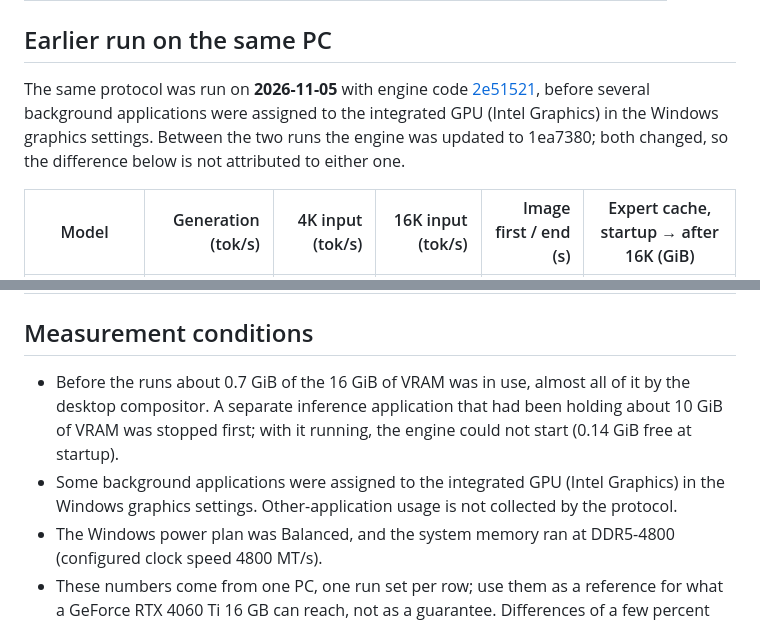
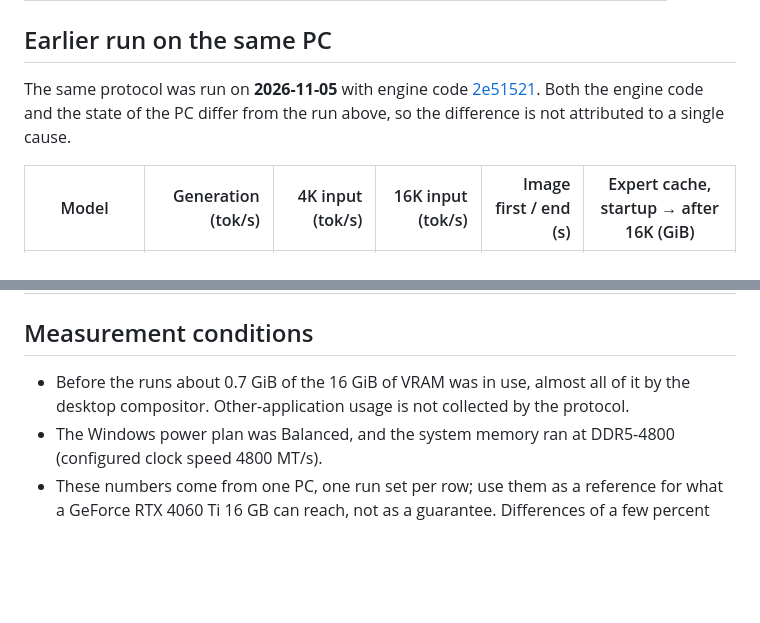
Before and after one commit to kbc20f11/TinyStrata, a Markdown page: benchmark/results/rtx-4060-ti.md, 2 parts joined by grey strips. GitHub-like rendering; blank space fills up the shorter version.

Commit message:
docs: drop PC-specific background notes from the RTX 4060 Ti page
Keep the measurement conditions to the VRAM in use before the runs, the power plan and
the memory speed; the earlier run is described without attributing the difference to
a local setup change.

Co-Authored-By: Claude Sonnet 5.5 <noreply@anthropic.com>

```diff
--- a/benchmark/results/rtx-4060-ti.md
+++ b/benchmark/results/rtx-4060-ti.md
@@ -37,7 +37,7 @@ Per-start values (each start pools its own tokens and milliseconds), minimum–m
 
 ## Earlier run on the same PC
 
-The same protocol was run on **2026-11-05** with engine code [2e51521](https://github.com/kbc20f11/TinyStrata/commit/2e51521df4df3548ccefc989b90ee2ea9df07247), before several background applications were assigned to the integrated GPU (Intel Graphics) in the Windows graphics settings. Between the two runs the engine was updated to 1ea7380; both changed, so the difference below is not attributed to either one.
+The same protocol was run on **2026-11-05** with engine code [2e51521](https://github.com/kbc20f11/TinyStrata/commit/2e51521df4df3548ccefc989b90ee2ea9df07247). Both the engine code and the state of the PC differ from the run above, so the difference is not attributed to a single cause.
 
 | Model | Generation (tok/s) | 4K input (tok/s) | 16K input (tok/s) | Image first / end (s) | Expert cache, startup → after 16K (GiB) |
 | --- | ---: | ---: | ---: | ---: | --- |
@@ -48,8 +48,7 @@ The same protocol was run on **2026-11-05** with engine code [2e51521](https://g
 
 ## Measurement conditions
 
-- Before the runs about 0.7 GiB of the 16 GiB of VRAM was in use, almost all of it by the desktop compositor. A separate inference application that had been holding about 10 GiB of VRAM was stopped first; with it running, the engine could not start (0.14 GiB free at startup).
-- Some background applications were assigned to the integrated GPU (Intel Graphics) in the Windows graphics settings. Other-application usage is not collected by the protocol.
+- Before the runs about 0.7 GiB of the 16 GiB of VRAM was in use, almost all of it by the desktop compositor. Other-application usage is not collected by the protocol.
 - The Windows power plan was Balanced, and the system memory ran at DDR5-4800 (configured clock speed 4800 MT/s).
 - These numbers come from one PC, one run set per row; use them as a reference for what a GeForce RTX 4060 Ti 16 GB can reach, not as a guarantee. Differences of a few percent between single runs are within the spread above.
 
```
